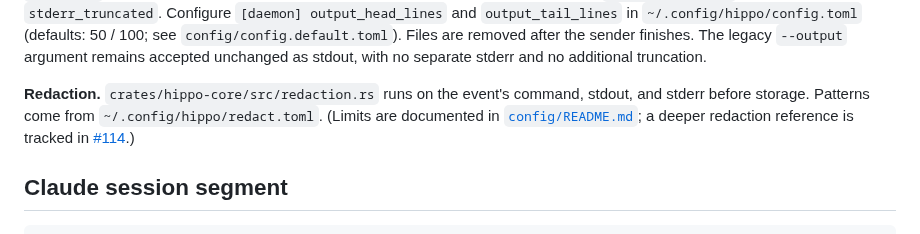
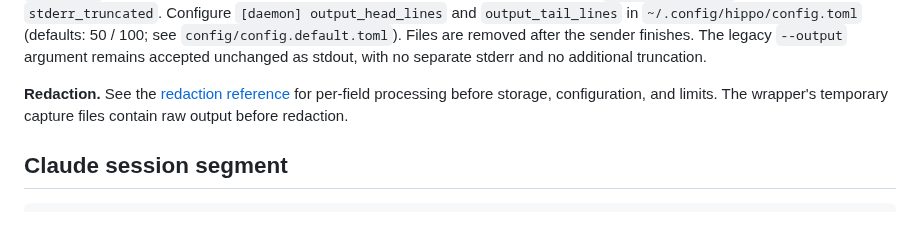
Before and after one commit to stevencarpenter/hippo, a Markdown page: docs/lifecycle.md, the part around the change. Drawn GitHub-style.

```diff
--- a/docs/lifecycle.md
+++ b/docs/lifecycle.md
@@ -79,7 +79,7 @@ MCP-visible: search_events / search_knowledge / ask
 
 **Truncation.** The background CLI reads the wrapper's private temporary files via `--stdout-file` and `--stderr-file`. It counts all original bytes without allocating an entire oversized line. Each stream has independent head/tail line limits and a retained-content ceiling of 512 KiB, including omission markers. The sender reduces this ceiling when necessary to fit both streams and serialized metadata within the 10 MiB frame limit. Its byte budget accounts for JSON escaping. It divides retained bytes equally between the head and tail and clips text at UTF-8 character boundaries. It marks omitted lines and byte clipping, sets each stream's `truncated` flag, and preserves its original byte count. The daemon stores the flags as `stdout_truncated` and `stderr_truncated`. Configure `[daemon] output_head_lines` and `output_tail_lines` in `~/.config/hippo/config.toml` (defaults: 50 / 100; see `config/config.default.toml`). Files are removed after the sender finishes. The legacy `--output` argument remains accepted unchanged as stdout, with no separate stderr and no additional truncation.
 
-**Redaction.** `crates/hippo-core/src/redaction.rs` runs on the event's command, stdout, and stderr before storage. Patterns come from `~/.config/hippo/redact.toml`. (Limits are documented in [`config/README.md`](../config/README.md); a deeper redaction reference is tracked in [#114](https://github.com/stevencarpenter/hippo/issues/114).)
+**Redaction.** See the [redaction reference](redaction.md) for per-field processing before storage, configuration, and limits. The wrapper's temporary capture files contain raw output before redaction.
 
 ## Claude session segment
 
```
Also changed, not shown: README.md (+1 -1 lines).
